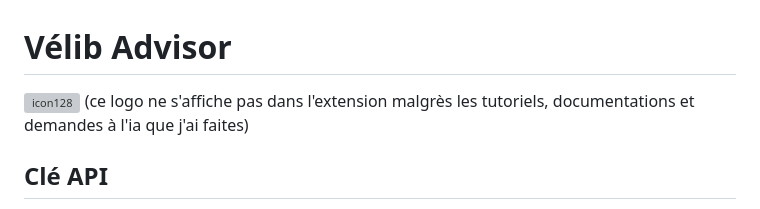
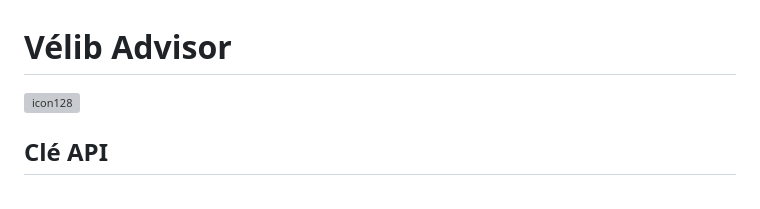
Before and after one commit to mangnluis/ExtensionVelibDispo, a Markdown page: README.md, the part around the change. Drawn GitHub-style; grey boxes are pictures that could not be loaded.

```diff
--- a/README.md
+++ b/README.md
@@ -1,6 +1,5 @@
 # Vélib Advisor
 ![icon128](https://github.com/user-attachments/assets/41bd9417-0f1e-48e7-9068-06db55f98604)
-(ce logo ne s'affiche pas dans l'extension malgrès les tutoriels, documentations et demandes à l'ia que j'ai faites)
 ## Clé API
 
 La clé API dans le code est une clé publique et gratuite néanmoins avec un grand afflux l'extension peut mal fonctionner si vous remarquez ce problème lors de l'utilisation contactez moi à l'adresse email suivante : louis.mangin.2004@gmail.com
```
